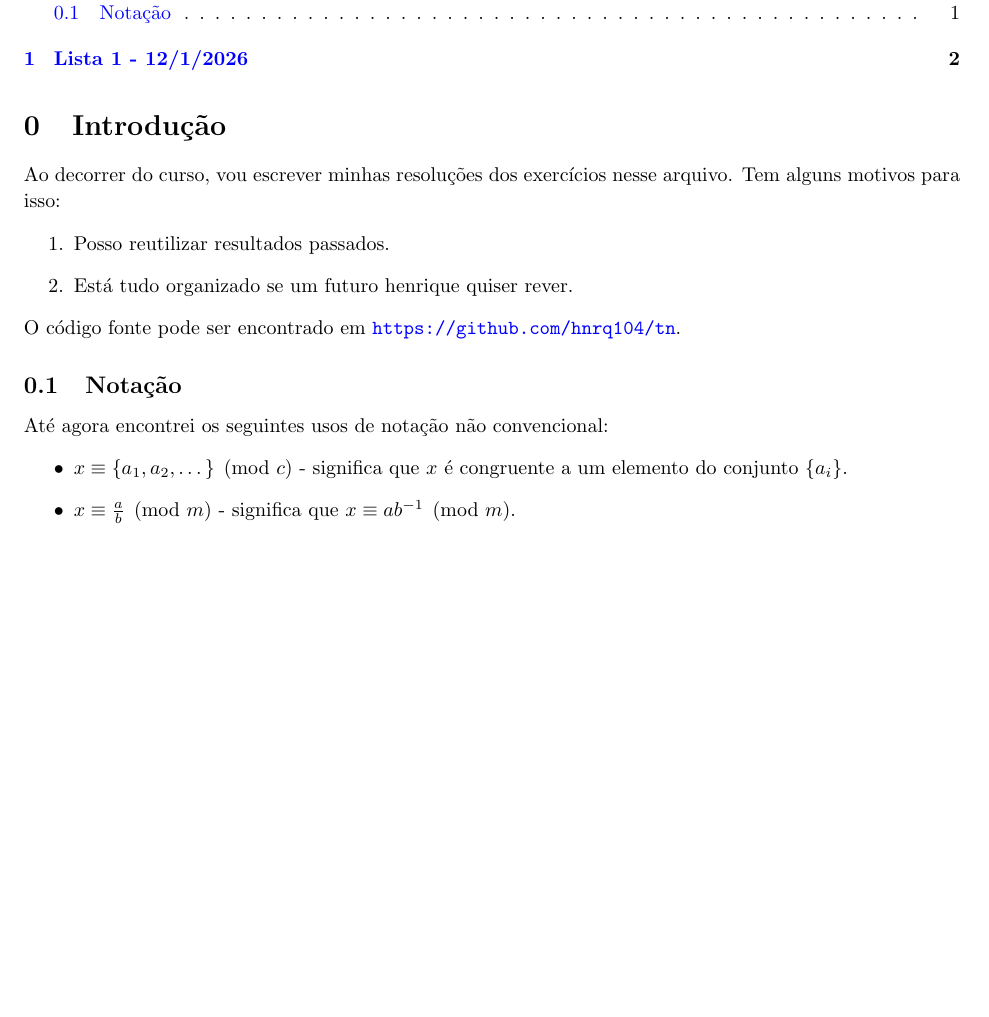
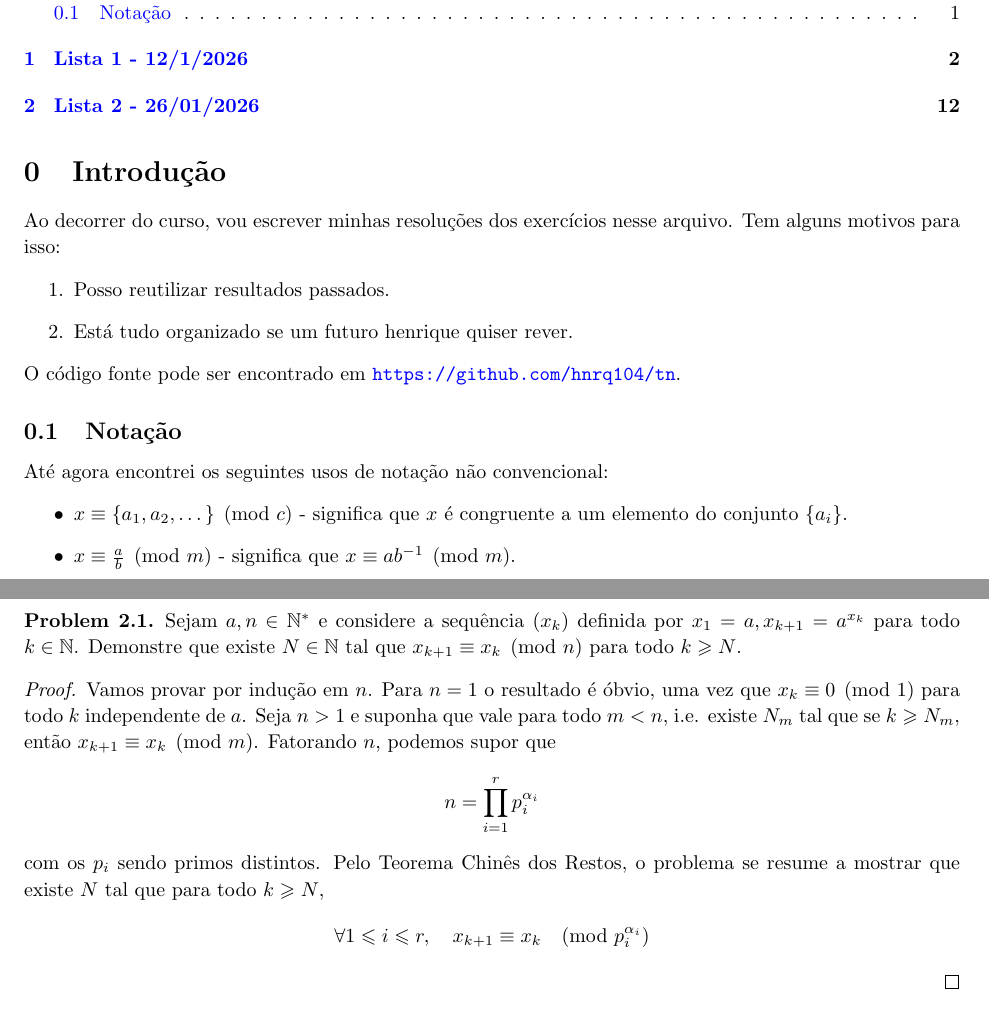
Before and after one commit to hnrq104/tn, a LaTeX document (main.tex, which reads listas/lista2.tex): part of page 1 of 11 before the commit and two parts of pages 1 and 12 of 12 after it, the two joined at a grey line, cut so that both start at the same text, the shorter picture padded with empty space. Compiled offline with pdfLaTeX.

Commit message:
inicio q1 l2

```diff
--- /dev/null
+++ b/listas/lista2.tex
@@ -0,0 +1,20 @@
+\pagebreak
+\section{Lista 2 - 26/01/2026}
+
+\begin{problem}
+    Sejam $a,n \in \N^*$ e considere a sequência $(x_k)$ definida por $x_1 = a, x_{k+1} = a^{x_k}$ para todo $k \in \N$. Demonstre que existe $N \in \N$ tal que
+    $x_{k+1} \equiv x_k \pmod n$ para todo $k \geq N$.
+\end{problem}
+
+\begin{proof}
+    Vamos provar por indução em $n$. Para $n = 1$ o resultado é óbvio, uma vez que $x_{k} \equiv 0 \pmod 1$ para todo $k$ independente de $a$.
+    Seja $n > 1$ e suponha que vale para todo $m < n$, i.e. existe $N_m$ tal que se $k \geq N_m$, então $x_{k+1} \equiv x_k \pmod m$.
+    Fatorando $n$, podemos supor que
+    \[
+        n = \prod_{i=1}^{r} p_i^{\alpha_i}
+    \]
+    com os $p_i$ sendo primos distintos. Pelo Teorema Chinês dos Restos, o problema se resume a mostrar que existe $N$ tal que para todo $k \geq N$,
+    \[
+        \forall 1 \leq i \leq r,\quad x_{k+1} \equiv x_{k} \pmod{p_i^{\alpha_i}}
+    \]
+\end{proof}
--- a/main.tex
+++ b/main.tex
@@ -174,6 +174,8 @@ Até agora encontrei os seguintes usos de notação não convencional:
 %LISTA 1
 \input{listas/lista1.tex}
 
+%LISTA 2
+\input{listas/lista2.tex}
 
 % \input{prep2/prep2.tex}
 \end{document}
```
Also changed, not shown: listas/lista2_tn2026.pdf (added), main.pdf.
